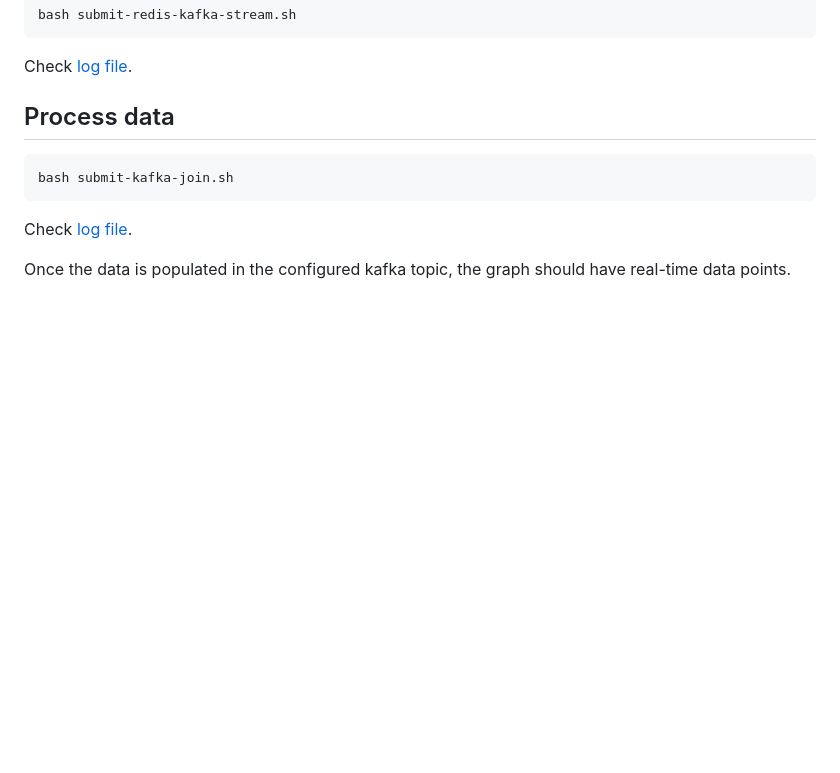
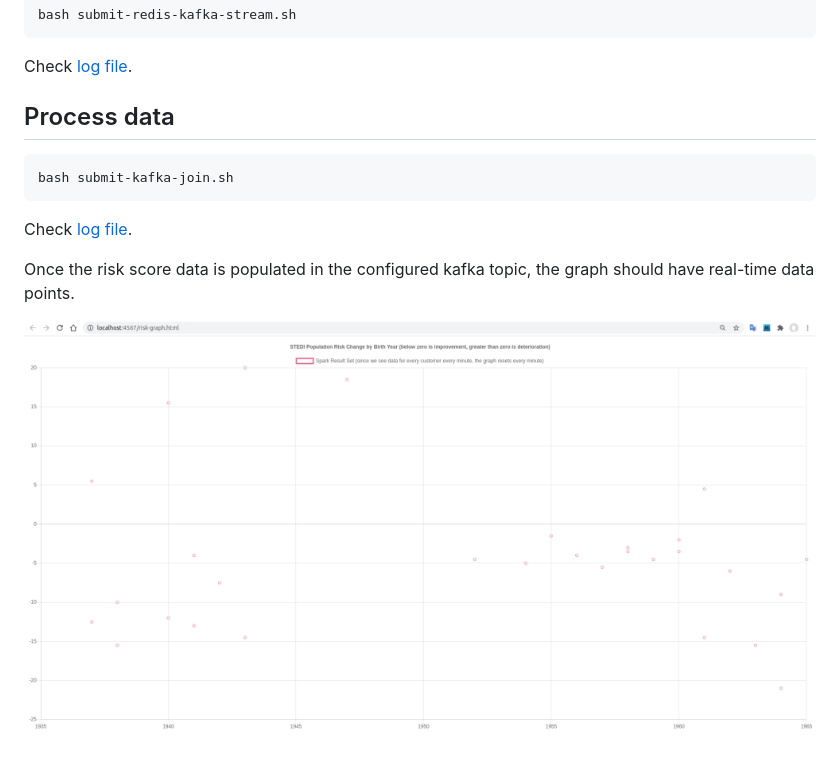
Before and after one commit to zhujun98/data-engineering, a Markdown page: eval_human_balance_with_spark_streaming/README.md, the part around the change. Rendered like a GitHub page; pictures changed too: eval_human_balance_with_spark_streaming/screenshots/risk_graph1.jpg (added); blank space fills up the shorter version.

````diff
--- a/eval_human_balance_with_spark_streaming/README.md
+++ b/eval_human_balance_with_spark_streaming/README.md
@@ -119,5 +119,7 @@ bash submit-kafka-join.sh
 ```
 Check [log file](./spark/log/kafka_join.log).
 
-Once the data is populated in the configured kafka topic, the graph should have
-real-time data points.
+Once the risk score data is populated in the configured kafka topic, the graph
+should have real-time data points.
+
+![](./screenshots/risk_graph1.jpg)
````
Also changed, not shown: eval_human_balance_with_spark_streaming/screenshots/risk_graph2.jpg (added), 7 other files.
